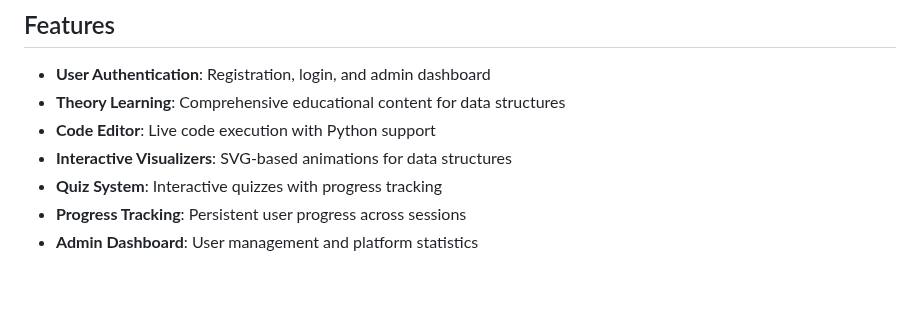
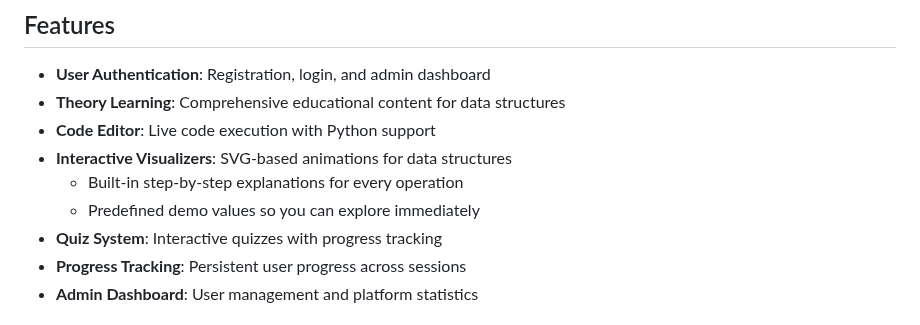
Before and after one commit to Aayush-Yadav-34/VisuDSA, a Markdown page: README.md, the part around the change. GitHub-like rendering; blank space fills up the shorter version.

```diff
--- a/README.md
+++ b/README.md
@@ -8,6 +8,8 @@ A comprehensive Flask-based web application for learning data structures through
 - **Theory Learning**: Comprehensive educational content for data structures
 - **Code Editor**: Live code execution with Python support
 - **Interactive Visualizers**: SVG-based animations for data structures
+  - Built-in step-by-step explanations for every operation
+  - Predefined demo values so you can explore immediately
 - **Quiz System**: Interactive quizzes with progress tracking
 - **Progress Tracking**: Persistent user progress across sessions
 - **Admin Dashboard**: User management and platform statistics
```
